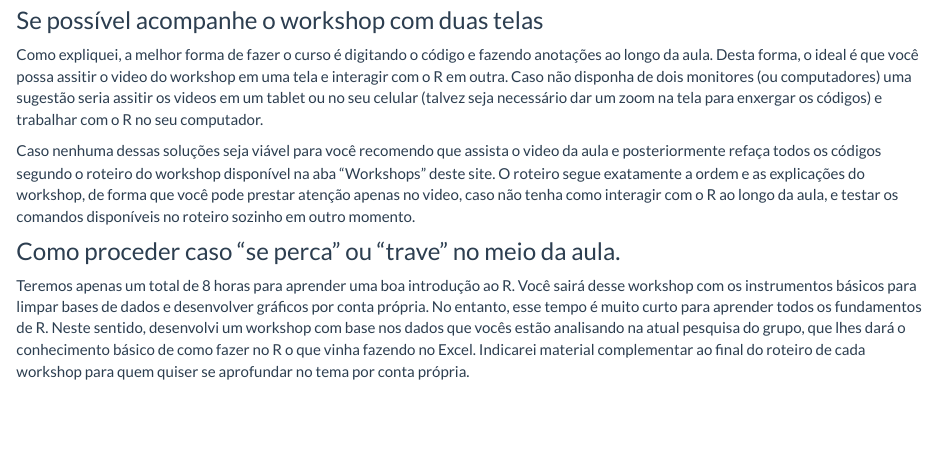
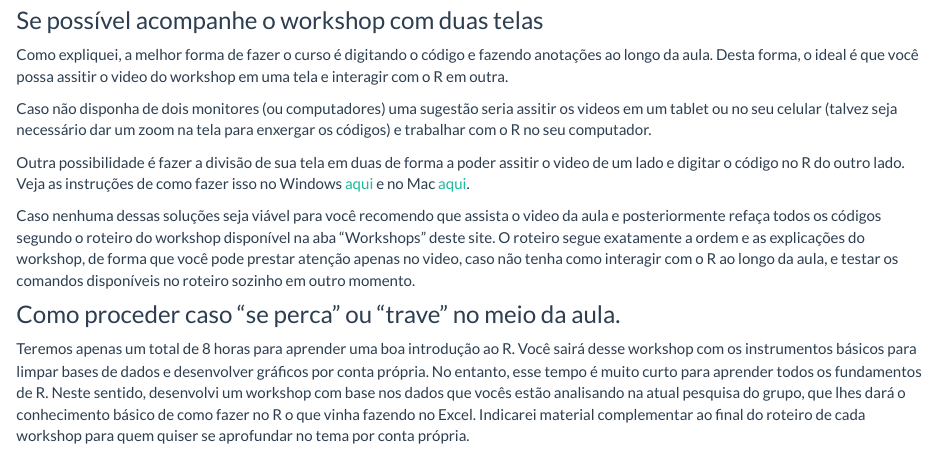
Before and after one commit to nataliablock/workshop_ufsc2021, an R Markdown document (preparacao.Rmd): the page in a window 1100 px wide, from 640 px down. The pictures show the output file preparacao.html that the author committed with the source, opened offline; library style sheets and scripts come from the installed R packages.

Commit message:
Incluindo informações sobre divisão de telas nas instruções para o workshop

```diff
--- a/preparacao.Rmd
+++ b/preparacao.Rmd
@@ -27,7 +27,11 @@ Para mais detalhes sobre o R e o R Studio:
 A melhor forma de reter o conteúdo em um curso de programação é digitar o código e escrever seus próprios comentários e explicações no script ao longo da aula. Neste workshop utilizaremos o método "live coding" em que digitarei o código "ao vivo" ao mesmo tempo em que o explico. Contudo, é possível que encontremos alguns desafios pelo fato de estarmos fazendo este workshop online e por termos tão pouco tempo. A seguir proponho formas para que você possa acompanhar este curso da maneira mais proveitosa possível:
 
 ### Se possível acompanhe o workshop com duas telas
-Como expliquei, a melhor forma de fazer o curso é digitando o código e fazendo anotações ao longo da aula. Desta forma, o ideal é que você possa assitir o video do workshop em uma tela e interagir com o R em outra. Caso não disponha de dois monitores (ou computadores) uma sugestão seria assitir os videos em um tablet ou no seu celular (talvez seja necessário dar um zoom na tela para enxergar os códigos) e trabalhar com o R no seu computador.
+Como expliquei, a melhor forma de fazer o curso é digitando o código e fazendo anotações ao longo da aula. Desta forma, o ideal é que você possa assitir o video do workshop em uma tela e interagir com o R em outra.
+
+Caso não disponha de dois monitores (ou computadores) uma sugestão seria assitir os videos em um tablet ou no seu celular (talvez seja necessário dar um zoom na tela para enxergar os códigos) e trabalhar com o R no seu computador.
+
+Outra possibilidade é fazer a divisão de sua tela em duas de forma a poder assitir o video de um lado e digitar o código no R do outro lado. Veja as instruções de como fazer isso no Windows [aqui](:https://ravel.com.br/blog/como-dividir-a-tela-no-windows-10/#:~:text=Com%20as%20duas%20janelas%20abertas,acordo%20com%20o%20lado%20selecionado.~) e no Mac [aqui](https://support.apple.com/pt-br/HT204948).
 
 Caso nenhuma dessas soluções seja viável para você recomendo que assista o video da aula e posteriormente refaça todos os códigos segundo o roteiro do workshop disponível na aba "Workshops" deste site. O roteiro segue exatamente a ordem e as explicações do workshop, de forma que você pode prestar atenção apenas no video, caso não tenha como interagir com o R ao longo da aula, e testar os comandos disponíveis no roteiro sozinho em outro momento.
 
```
Also changed, not shown: preparacao.html.
